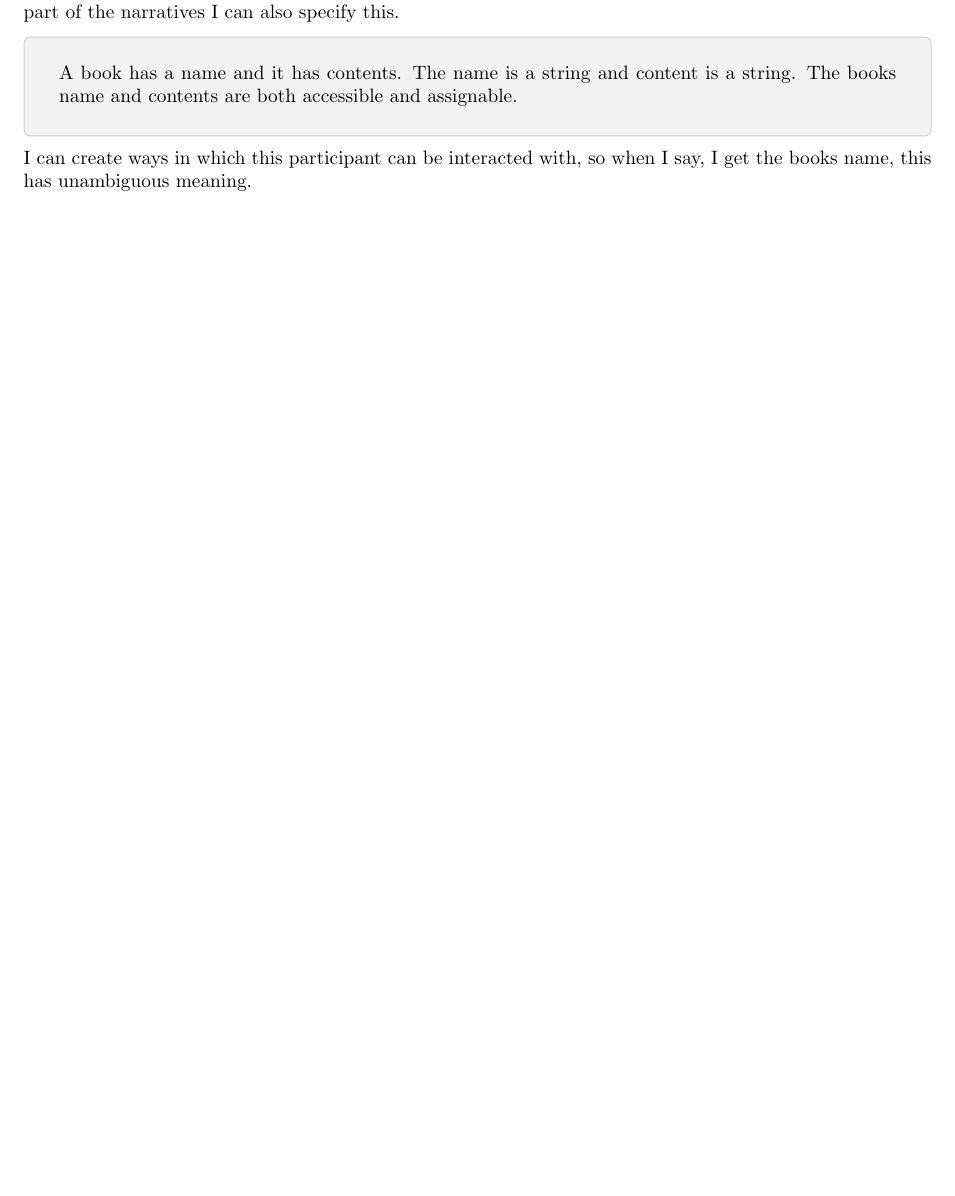
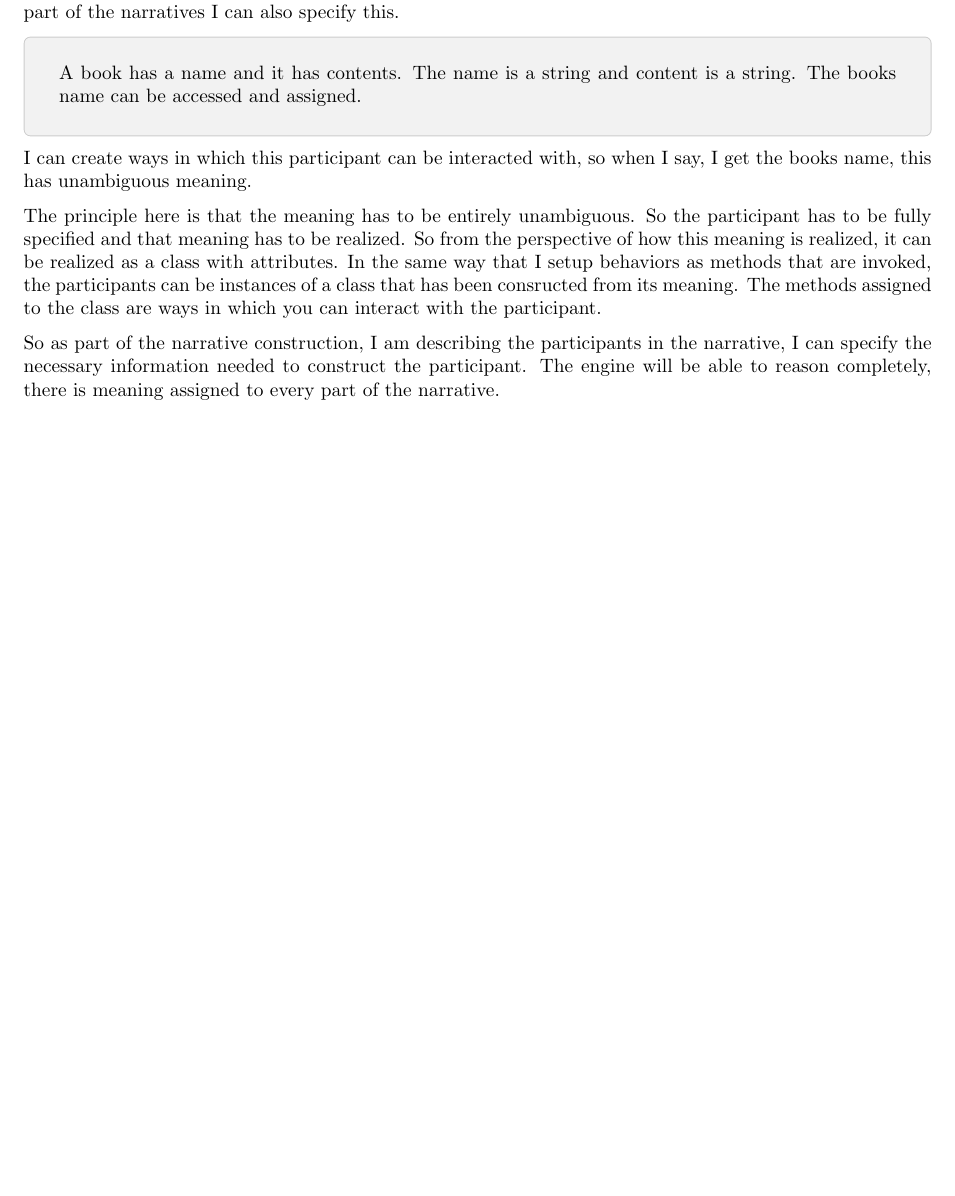
Before and after one commit to vishalpalaniappan/computable-semantic-primitives, a LaTeX document (docs/exploration.tex, which reads docs/sections/Participants.tex): part of page 3 of 6, cut so that both start at the same text, the shorter picture padded with empty space. Compiled offline with pdfLaTeX.

Commit message:
Continue expanding on participants section.

```diff
--- a/docs/sections/Participants.tex
+++ b/docs/sections/Participants.tex
@@ -3,7 +3,11 @@ In this section, I will be talking about the meaning of participants. The primit
 For example, the meaning of a book includes its name and contents. So in the narratives, if I say that the book is assigned a name, then there is a specific attribute of the participant that is being updated. So as part of the narratives I can also specify this.
 
 \begin{greyquote}
-    A book has a name and it has contents. The name is a string and content is a string. The books name and contents are both accessible and assignable.
+    A book has a name and it has contents. The name is a string and content is a string. The books name can be accessed and assigned.
 \end{greyquote}
 
 I can create ways in which this participant can be interacted with, so when I say, I get the books name, this has unambiguous meaning.
+
+The principle here is that the meaning has to be entirely unambiguous. So the participant has to be fully specified and that meaning has to be realized. So from the perspective of how this meaning is realized, it can be realized as a class with attributes. In the same way that I setup behaviors as methods that are invoked, the participants can be instances of a class that has been consructed from its meaning. The methods assigned to the class are ways in which you can interact with the participant.
+
+So as part of the narrative construction, I am describing the participants in the narrative, I can specify the necessary information needed to construct the participant. The engine will be able to reason completely, there is meaning assigned to every part of the narrative.
```
Also changed, not shown: docs/exploration.pdf.
